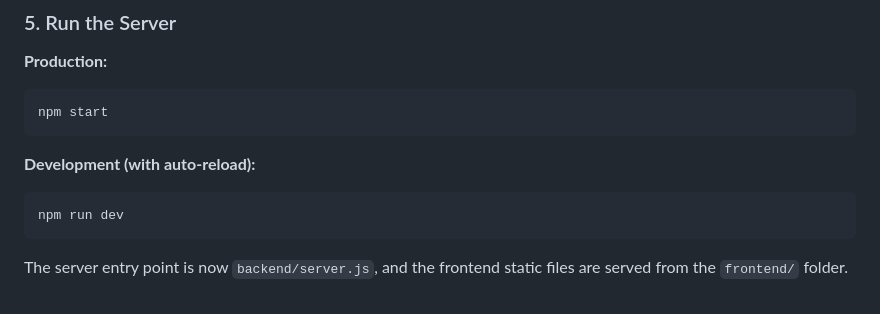
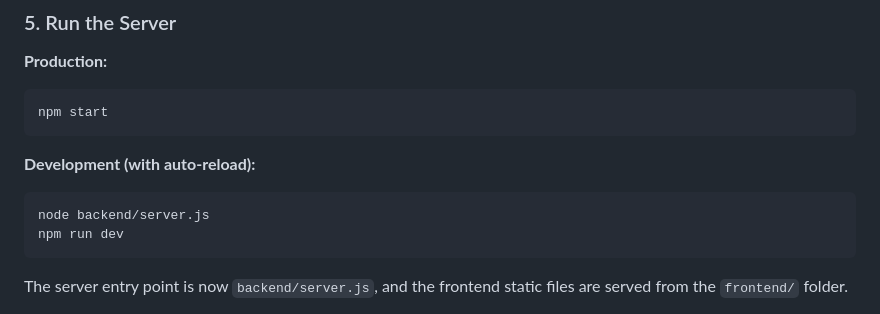
Before and after one commit to morjaykumar/arbuda_fashion, a Markdown page: README.md, the part around the change. GitHub-like rendering.

````diff
--- a/README.md
+++ b/README.md
@@ -143,6 +143,7 @@ npm start
 
 **Development (with auto-reload):**
 ```bash
+node backend/server.js
 npm run dev
 ```
 
````
